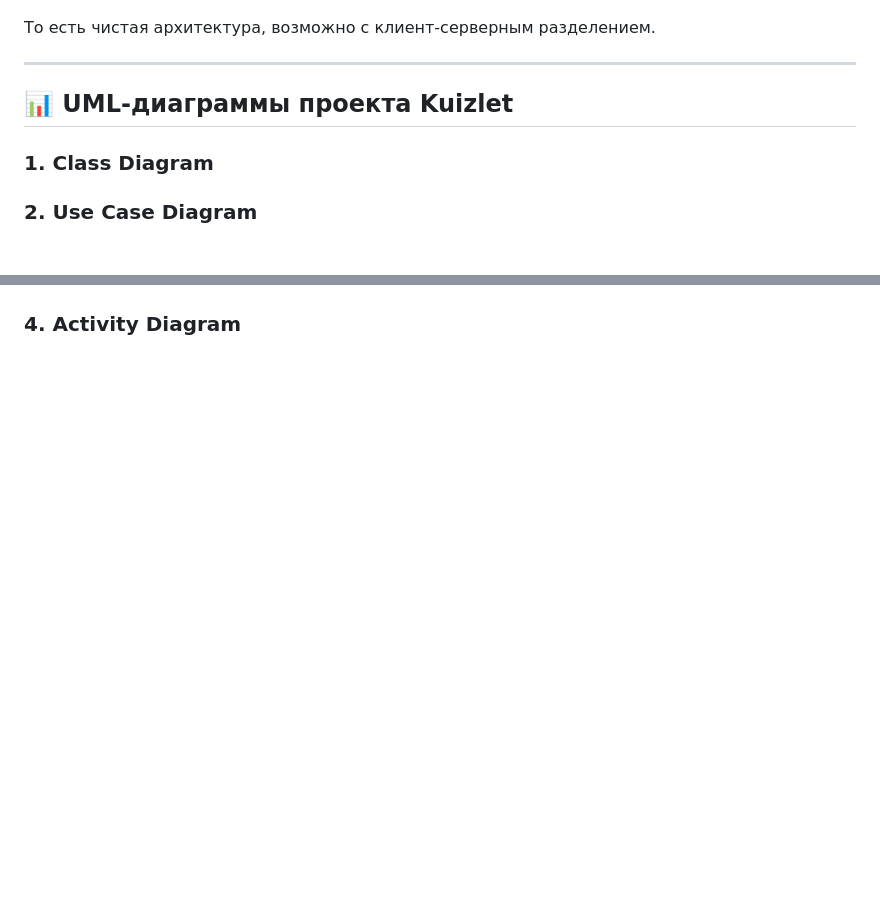
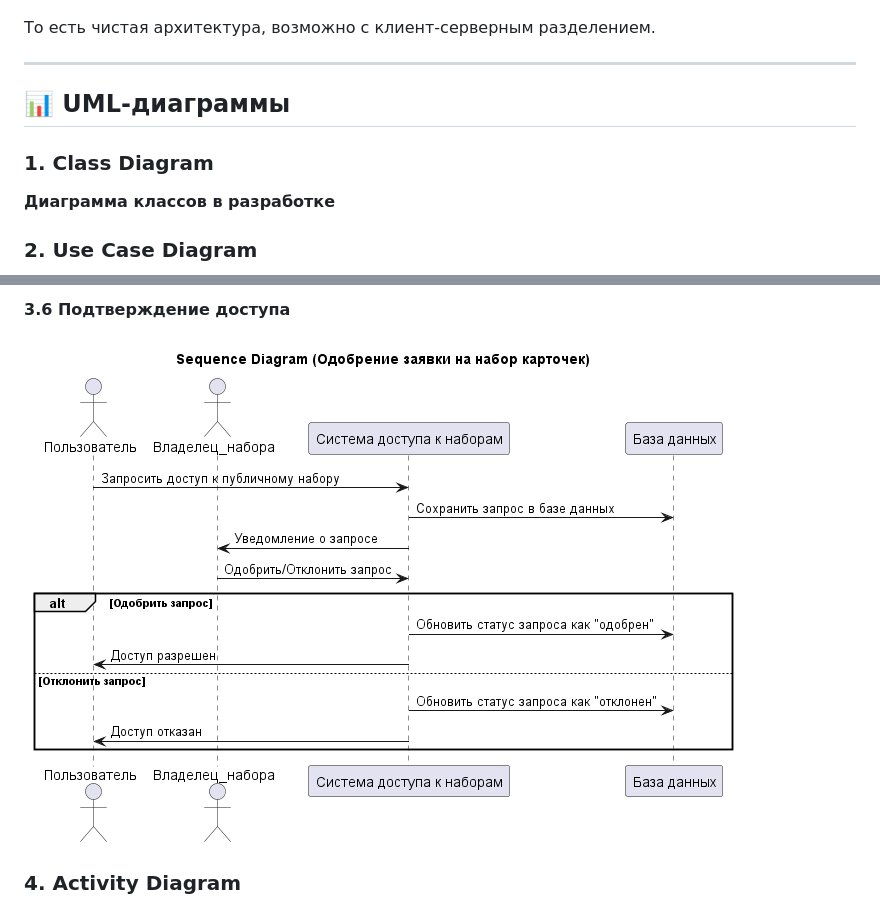
Before and after one commit to vykyky/Kuizlet, a Markdown page: README.md, 2 parts joined by grey strips. Drawn GitHub-style; blank space fills up the shorter version.

```diff
--- a/README.md
+++ b/README.md
@@ -73,9 +73,10 @@ kuizlet
 
 ---
 
-## 📊 UML-диаграммы проекта Kuizlet
+## 📊 UML-диаграммы
 
 ### 1. Class Diagram
+**Диаграмма классов в разработке**
 
 ### 2. Use Case Diagram
 ![Use Case Diagram](/docs/diagrams/out/kuizlet_usecase.png)
@@ -85,2 +100,4 @@ kuizlet
+#### 3.6 Подтверждение доступа
+![Sequence Confirm Access](/docs/diagrams/out/sequence_confirm_cardset.png)
 
 ### 4. Activity Diagram
```
Also changed, not shown: other parts of README.md (+32 -3 lines).
